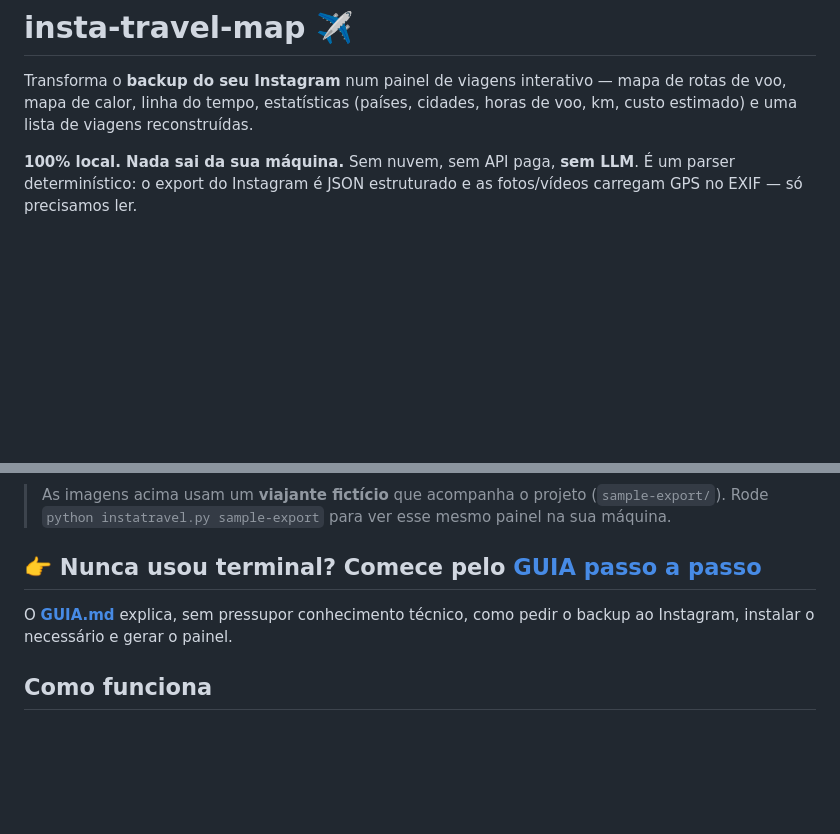
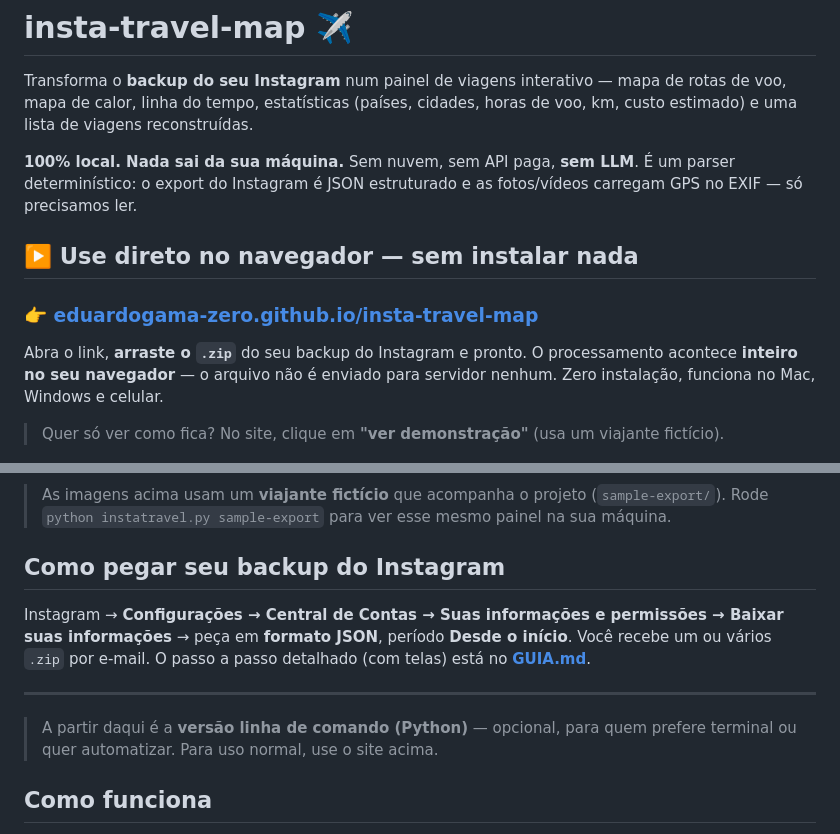
Before and after one commit to eduardogama-zero/insta-flight-log, a Markdown page: README.md, 2 parts joined by grey strips. Rendered like a GitHub page; blank space fills up the shorter version.

Commit message:
App no navegador (GitHub Pages): pipeline em JS, geocoding offline, zero instalação
- porta o pipeline para o navegador (JSZip, EXIF, cluster, geocode por população)
- base de cidades offline (GeoNames cities15000) + libs vendorizadas
- tela de upload; nada é enviado a servidor
- README destaca a versão web; CLI Python vira opcional

Co-Authored-By: Claude Opus 4.8 <noreply@anthropic.com>

```diff
--- a/README.md
+++ b/README.md
@@ -3,6 +3,14 @@
 Transforma o **backup do seu Instagram** num painel de viagens interativo — mapa de rotas de voo, mapa de calor, linha do tempo, estatísticas (países, cidades, horas de voo, km, custo estimado) e uma lista de viagens reconstruídas.
 
 **100% local. Nada sai da sua máquina.** Sem nuvem, sem API paga, **sem LLM**. É um parser determinístico: o export do Instagram é JSON estruturado e as fotos/vídeos carregam GPS no EXIF — só precisamos ler.
+
+## ▶️ Use direto no navegador — sem instalar nada
+
+### 👉 [**eduardogama-zero.github.io/insta-travel-map**](https://eduardogama-zero.github.io/insta-travel-map/)
+
+Abra o link, **arraste o `.zip`** do seu backup do Instagram e pronto. O processamento acontece **inteiro no seu navegador** — o arquivo não é enviado para servidor nenhum. Zero instalação, funciona no Mac, Windows e celular.
+
+> Quer só ver como fica? No site, clique em **"ver demonstração"** (usa um viajante fictício).
 
 ![Mapa de rotas](docs/screenshot-rotas.png)
 
@@ -13,9 +21,13 @@ Transforma o **backup do seu Instagram** num painel de viagens interativo — ma
 
 > As imagens acima usam um **viajante fictício** que acompanha o projeto (`sample-export/`). Rode `python instatravel.py sample-export` para ver esse mesmo painel na sua máquina.
 
-## 👉 Nunca usou terminal? Comece pelo [GUIA passo a passo](GUIA.md)
+## Como pegar seu backup do Instagram
 
-O [**GUIA.md**](GUIA.md) explica, sem pressupor conhecimento técnico, como pedir o backup ao Instagram, instalar o necessário e gerar o painel.
+Instagram → **Configurações → Central de Contas → Suas informações e permissões → Baixar suas informações** → peça em **formato JSON**, período **Desde o início**. Você recebe um ou vários `.zip` por e-mail. O passo a passo detalhado (com telas) está no [**GUIA.md**](GUIA.md).
+
+---
+
+> A partir daqui é a **versão linha de comando (Python)** — opcional, para quem prefere terminal ou quer automatizar. Para uso normal, use o site acima.
 
 ## Como funciona
 
```
Also changed, not shown: docs/screenshot-calor.png, docs/screenshot-records.png, docs/screenshot-rotas.png, docs/screenshot-upload.png (added), 10 other files.
